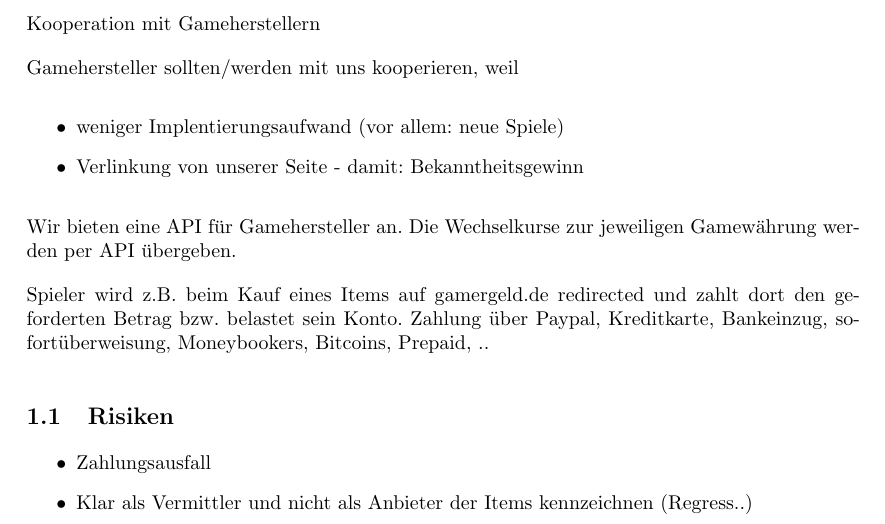
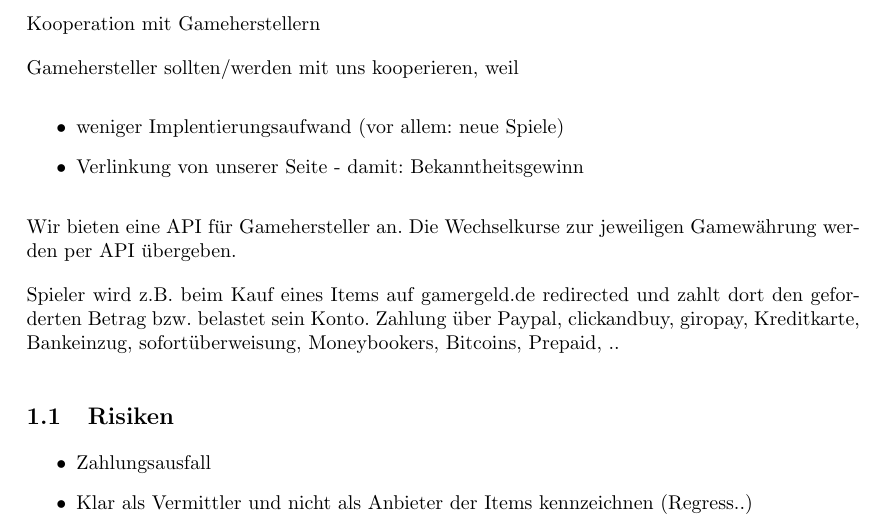
Before and after one commit to minf/minf3_uo_p2, a LaTeX document (protokoll.tex): part of page 1 of 2, cut so that both start at the same text. Compiled offline with pdfLaTeX.

Commit message:
ideensammlung++

```diff
--- a/protokoll.tex
+++ b/protokoll.tex
@@ -35,7 +35,7 @@ Wir bieten eine API für Gamehersteller an.
 Die Wechselkurse zur jeweiligen Gamewährung werden per API übergeben.
 
 Spieler wird z.B. beim Kauf eines Items auf gamergeld.de redirected und zahlt dort den geforderten Betrag bzw. belastet sein Konto.
-Zahlung über Paypal, Kreditkarte, Bankeinzug, sofortüberweisung, Moneybookers, Bitcoins, Prepaid, ..
+Zahlung über Paypal, clickandbuy, giropay, Kreditkarte, Bankeinzug, sofortüberweisung, Moneybookers, Bitcoins, Prepaid, ..
 
 \subsection{Risiken}
 \begin{itemize}
```
